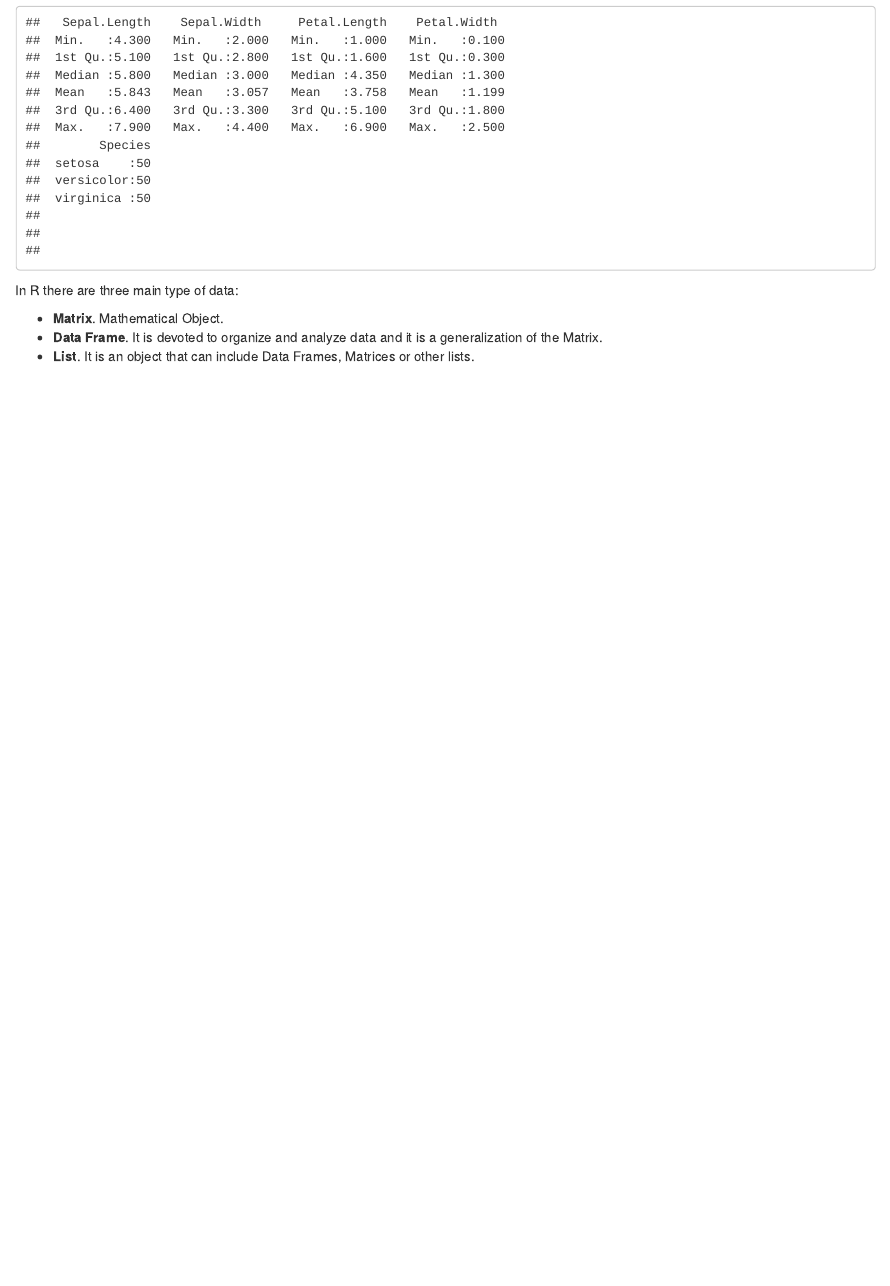
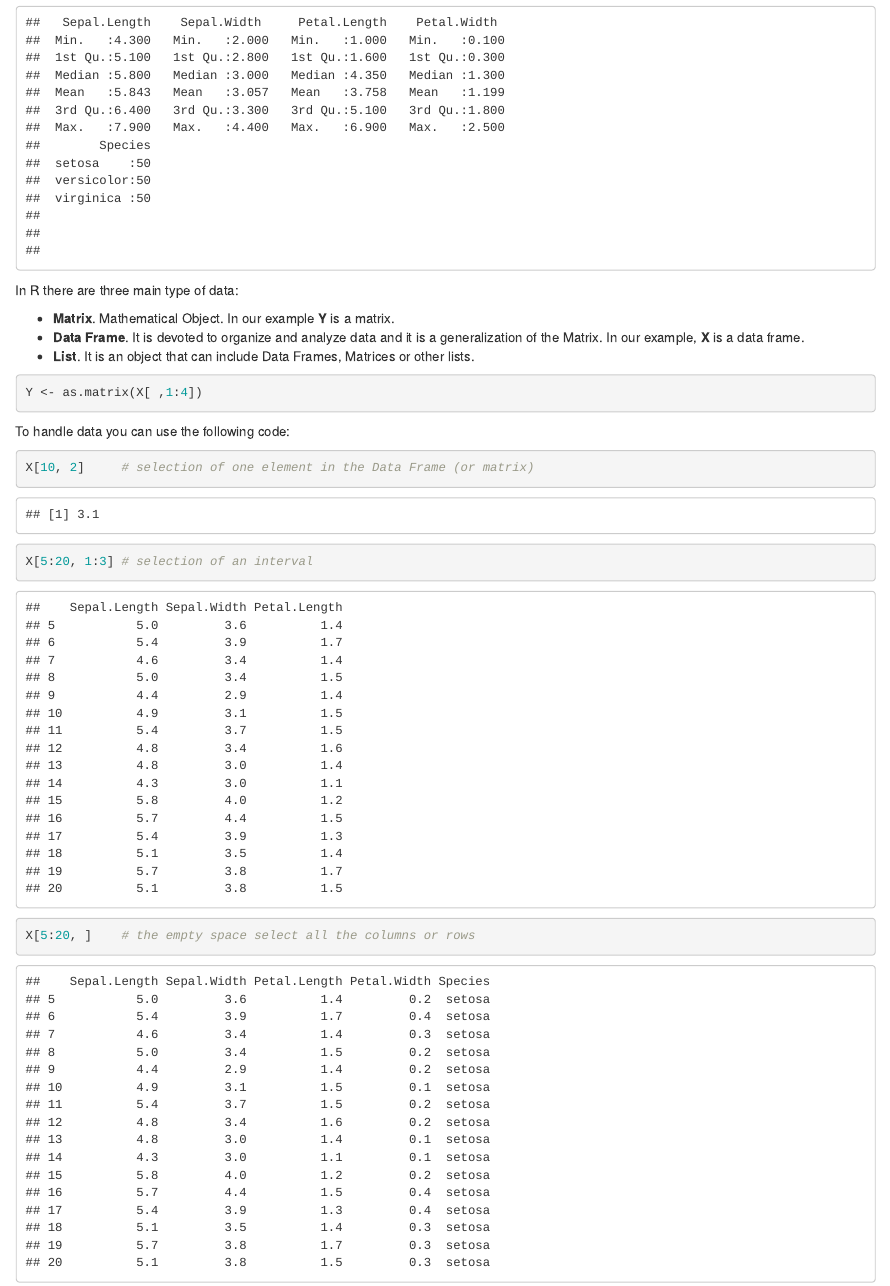
Before and after one commit to luqasz-tworzydlo/2024-Q2-2_R_MD-Data-Analysis, an R Markdown document (2024-Q2-R-2 [MDA2024, exercises]/src/MDA2024/2024-Q2-R-2 [MDA2024, exercises]/2024-Q2-R-2 [MDA2024, exercises].Rmd): the page in a window 1100 px wide, from 830 px down. Rendered offline with R 4.5, knitr and Pandoc, with nearby package versions.

Commit message:
Add files via upload

````diff
--- a/2024-Q2-R-2 [MDA2024, exercises]/src/MDA2024/2024-Q2-R-2 [MDA2024, exercises]/2024-Q2-R-2 [MDA2024, exercises].Rmd
+++ b/2024-Q2-R-2 [MDA2024, exercises]/src/MDA2024/2024-Q2-R-2 [MDA2024, exercises]/2024-Q2-R-2 [MDA2024, exercises].Rmd
@@ -43,6 +43,18 @@ summary(X)
 ```
 In R there are three main type of data:
 
-- **Matrix**. Mathematical Object.
-- **Data Frame**. It is devoted to organize and analyze data and it is a generalization of the Matrix.
+- **Matrix**. Mathematical Object. In our example **Y** is a matrix.
+- **Data Frame**. It is devoted to organize and analyze data and it is a generalization of the Matrix. In our example, **X** is a data frame.
 - **List**. It is an object that can include Data Frames, Matrices or other lists.
+
+```{r}
+Y <- as.matrix(X[ ,1:4])
+```
+
+To handle data you can use the following code:
+
+```{r}
+X[10, 2]     # selection of one element in the Data Frame (or matrix)
+X[5:20, 1:3] # selection of an interval
+X[5:20, ]    # the empty space select all the columns or rows
+```
````
Also changed, not shown: 1 other file.
